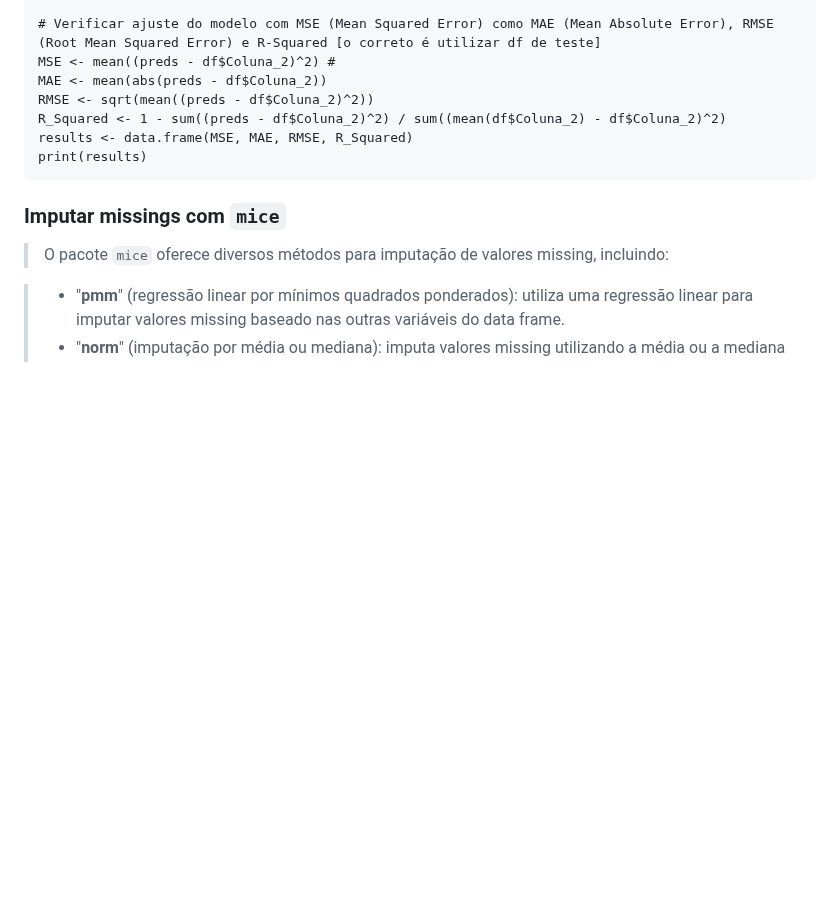
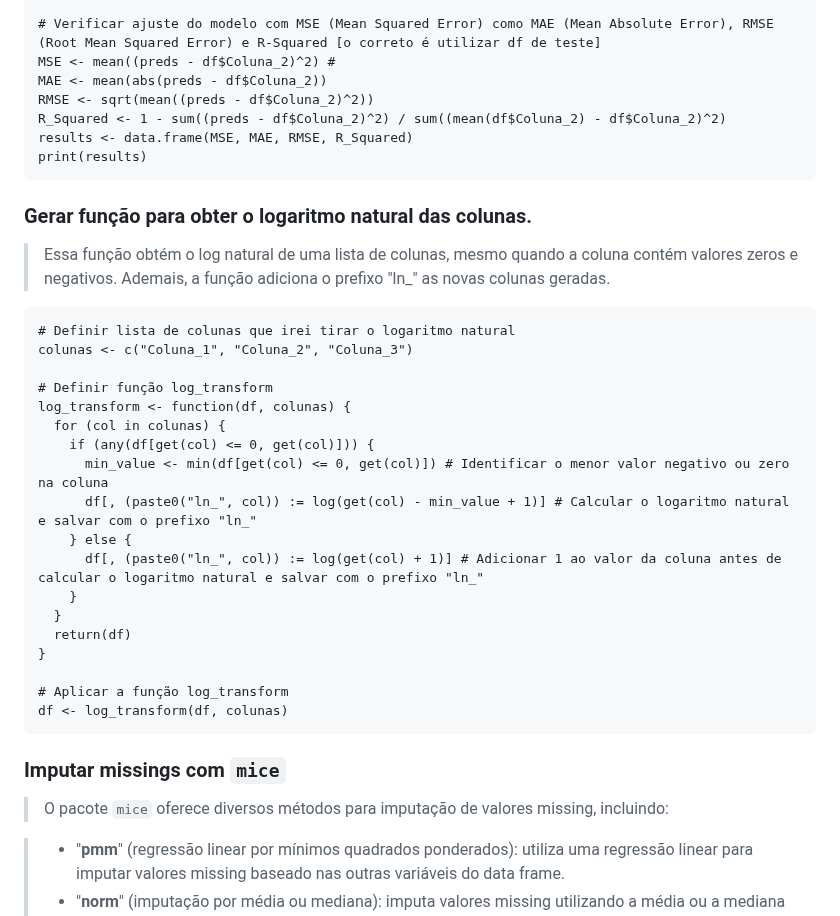
Before and after one commit to silviopaula/Comandos_Codigos, a Markdown page: Comandos R.md, the part around the change. Drawn GitHub-style; blank space fills up the shorter version.

````diff
--- a/Comandos R.md
+++ b/Comandos R.md
@@ -2347,6 +2347,29 @@ results <- data.frame(MSE, MAE, RMSE, R_Squared)
 print(results)
 ```
 
+### Gerar função para obter o logaritmo natural das colunas.
+> Essa função obtém o log natural de uma lista de colunas, mesmo quando a coluna contém valores zeros e negativos. Ademais, a função adiciona o prefixo "ln_" as novas colunas geradas.
+```
+# Definir lista de colunas que irei tirar o logaritmo natural
+colunas <- c("Coluna_1", "Coluna_2", "Coluna_3")
+
+# Definir função log_transform
+log_transform <- function(df, colunas) {
+  for (col in colunas) {
+    if (any(df[get(col) <= 0, get(col)])) {
+      min_value <- min(df[get(col) <= 0, get(col)]) # Identificar o menor valor negativo ou zero na coluna
+      df[, (paste0("ln_", col)) := log(get(col) - min_value + 1)] # Calcular o logaritmo natural e salvar com o prefixo "ln_"
+    } else {
+      df[, (paste0("ln_", col)) := log(get(col) + 1)] # Adicionar 1 ao valor da coluna antes de calcular o logaritmo natural e salvar com o prefixo "ln_"
+    }
+  }
+  return(df)
+}
+
+# Aplicar a função log_transform
+df <- log_transform(df, colunas)
+```
+
 ### Imputar missings com `mice`
 > O pacote `mice` oferece diversos métodos para imputação de valores missing, incluindo:
 
````
